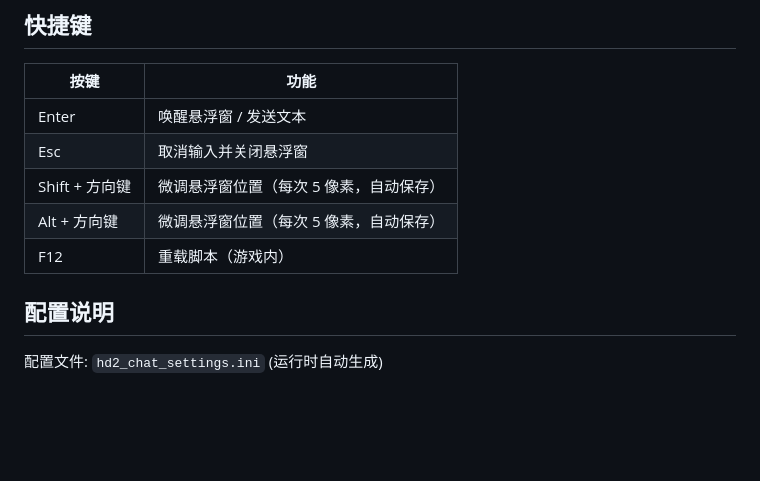
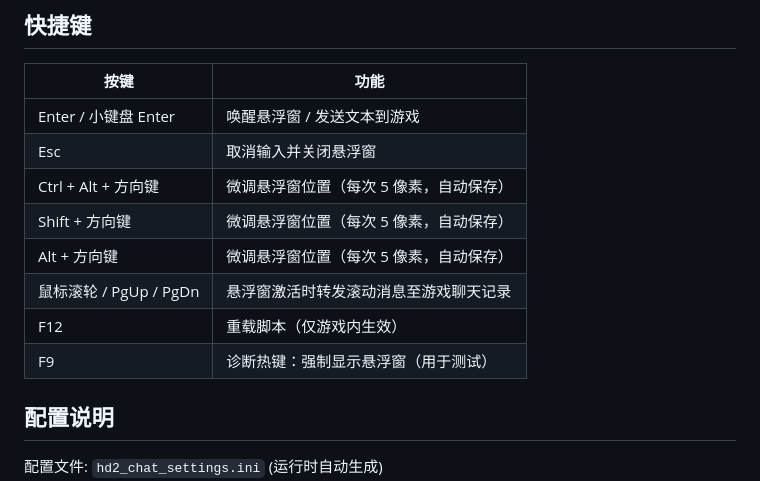
Before and after one commit to Al0nely/HD2ChatOverlay, a Markdown page: README.md, the part around the change. Rendered like a GitHub page; blank space fills up the shorter version.

Commit message:
docs: 补全 README.md 快捷键说明 (增加 Ctrl+Alt+方向键, 滚轮/PgUp/PgDn, F9)

```diff
--- a/README.md
+++ b/README.md
@@ -24,11 +24,14 @@
 
 | 按键 | 功能 |
 |------|------|
-| Enter | 唤醒悬浮窗 / 发送文本 |
+| Enter / 小键盘 Enter | 唤醒悬浮窗 / 发送文本到游戏 |
 | Esc | 取消输入并关闭悬浮窗 |
+| Ctrl + Alt + 方向键 | 微调悬浮窗位置（每次 5 像素，自动保存） |
 | Shift + 方向键 | 微调悬浮窗位置（每次 5 像素，自动保存） |
 | Alt + 方向键 | 微调悬浮窗位置（每次 5 像素，自动保存） |
-| F12 | 重载脚本（游戏内） |
+| 鼠标滚轮 / PgUp / PgDn | 悬浮窗激活时转发滚动消息至游戏聊天记录 |
+| F12 | 重载脚本（仅游戏内生效） |
+| F9 | 诊断热键：强制显示悬浮窗（用于测试） |
 
 ## 配置说明
 
```
